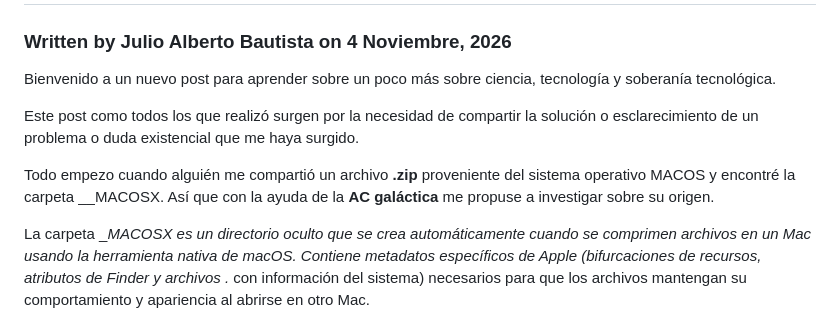
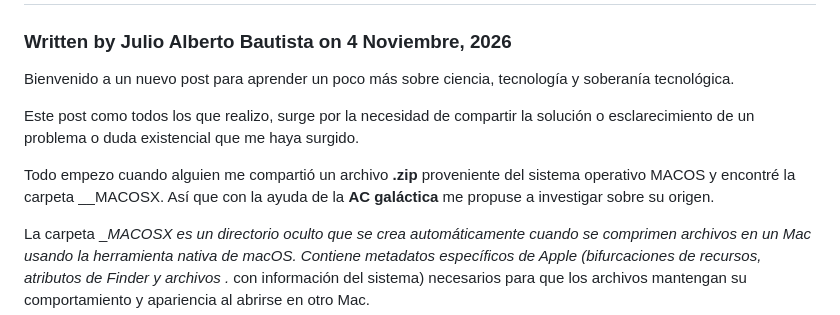
Before and after one commit to jabpcomplex/web-site-jabp, a Markdown page: publicaciones_gnulinux/post_6_metadatos_3_SO.md, the part around one of its changes. Drawn GitHub-style.

Commit message:
errores de redacción en post 6

```diff
--- a/publicaciones_gnulinux/post_6_metadatos_3_SO.md
+++ b/publicaciones_gnulinux/post_6_metadatos_3_SO.md
@@ -2,11 +2,11 @@
 
 ### Written by Julio Alberto Bautista on 4 Noviembre, 2026
 
-Bienvenido a un nuevo post para aprender sobre un poco más sobre ciencia, tecnología y soberanía tecnológica.
+Bienvenido a un nuevo post para aprender un poco más sobre ciencia, tecnología y soberanía tecnológica.
 
-Este post como todos los que realizó surgen por la necesidad de compartir la solución o esclarecimiento de un problema o duda existencial que me haya surgido.
+Este post como todos los que realizo, surge por la necesidad de compartir la solución o esclarecimiento de un problema o duda existencial que me haya surgido.
 
-Todo empezo cuando alguién me compartió un archivo **.zip** proveniente del sistema operativo MACOS y encontré la carpeta __MACOSX. Así que con la ayuda de la **AC galáctica** me propuse a investigar sobre su origen.
+Todo empezo cuando alguien me compartió un archivo **.zip** proveniente del sistema operativo MACOS y encontré la carpeta __MACOSX. Así que con la ayuda de la **AC galáctica** me propuse a investigar sobre su origen.
 
 La carpeta __MACOSX es un directorio oculto que se crea automáticamente cuando se comprimen archivos en un Mac usando la herramienta nativa de macOS.  Contiene metadatos específicos de Apple (bifurcaciones de recursos, atributos de Finder y archivos ._ con información del sistema) necesarios para que los archivos mantengan su comportamiento y apariencia al abrirse en otro Mac.
 
```
Also changed, not shown: other parts of publicaciones_gnulinux/post_6_metadatos_3_SO.md (+1 -1 lines).
